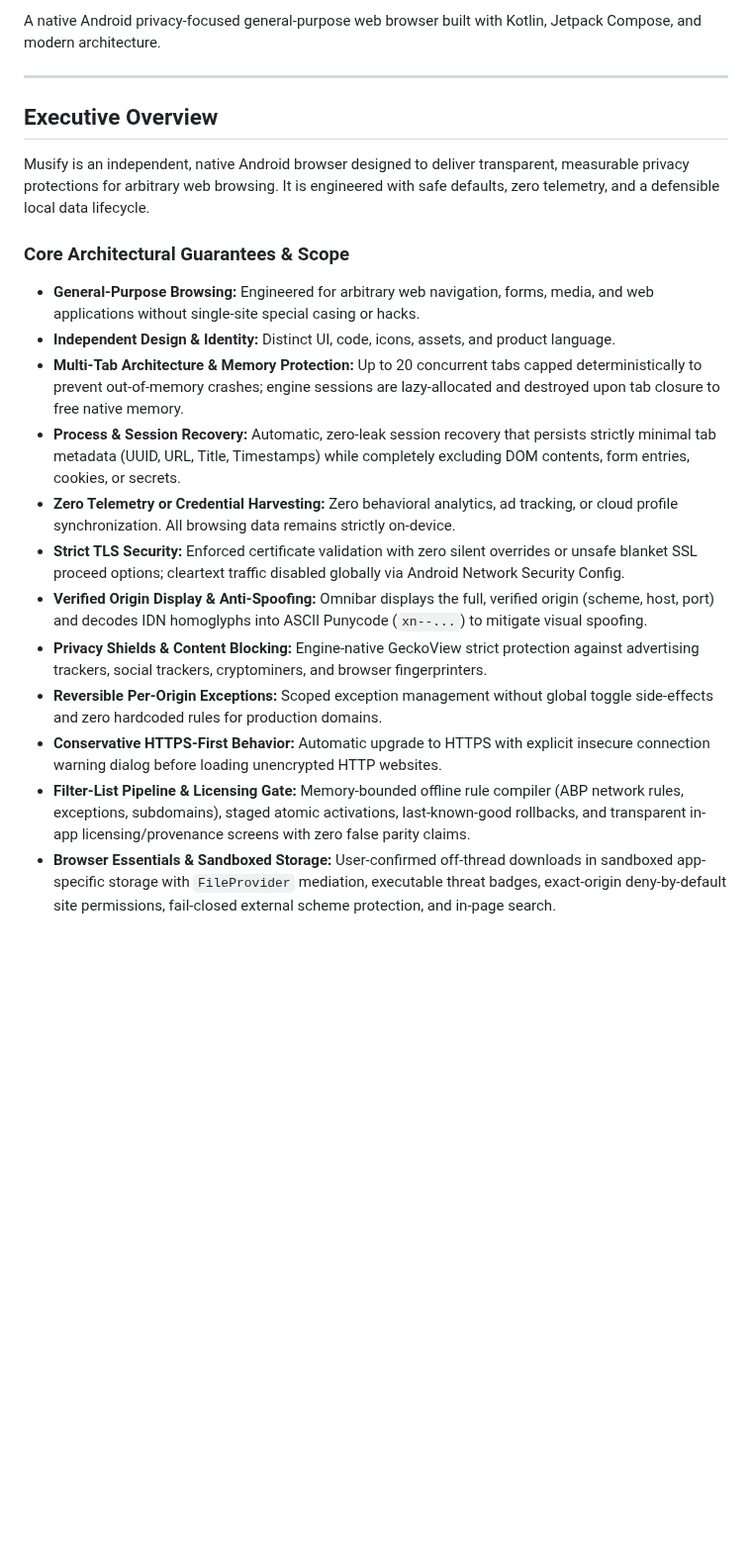
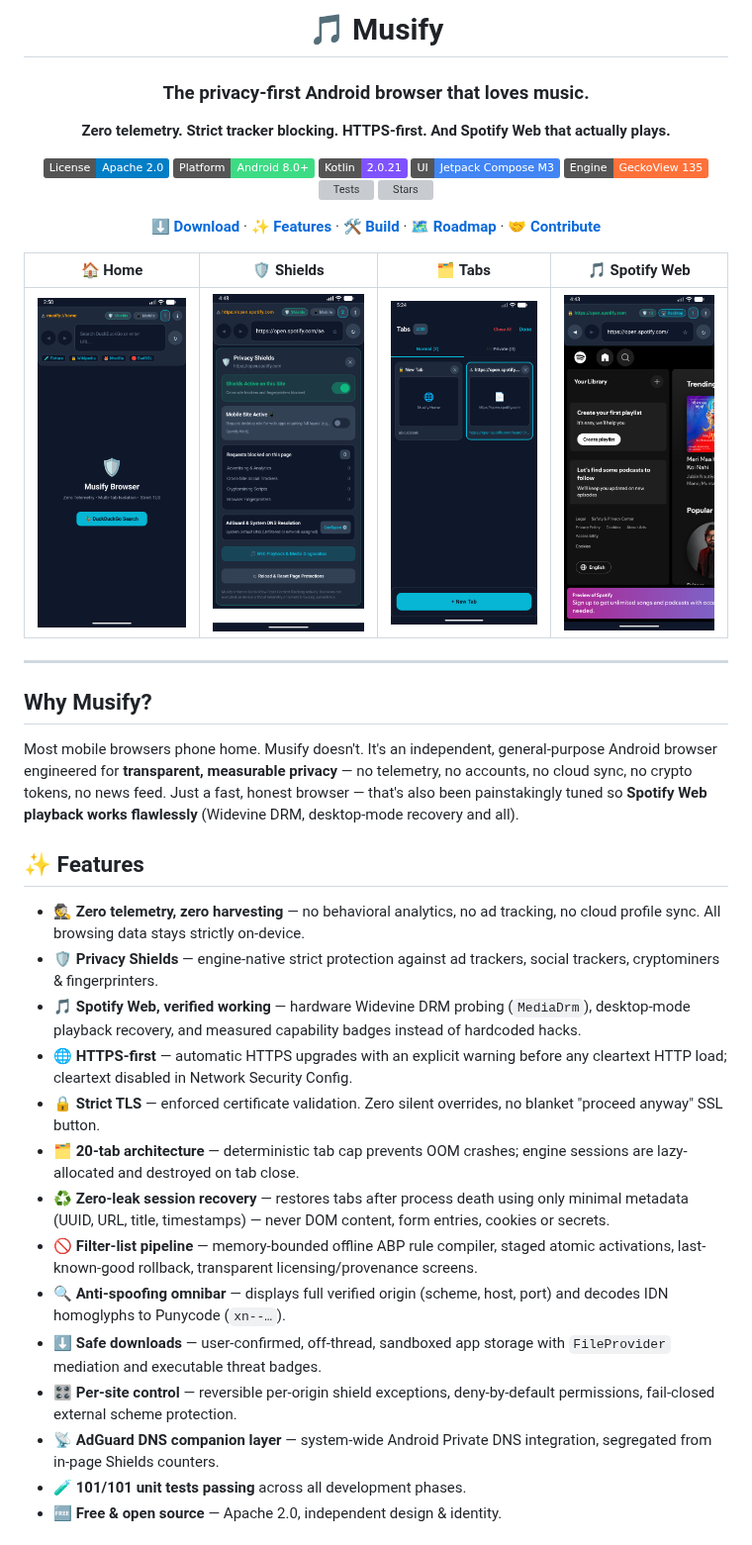
Before and after one commit to adishxm/Musify, a Markdown page: README.md, the part around one of its changes. Shown at 99% size. Drawn GitHub-style; pictures changed too: docs/screenshots/home.png (added), docs/screenshots/shields.png (added), docs/screenshots/spotify.png (added); badges without logos; blank space fills up the shorter version; grey boxes are pictures that could not be loaded.

Commit message:
feat: Musify repo glow-up with screenshots, contributing guide, and release assets

```diff
--- a/README.md
+++ b/README.md
@@ -2,22 +2,47 @@
 
-A native Android privacy-focused general-purpose web browser built with Kotlin, Jetpack Compose, and modern architecture.
+# 🎵 Musify
+
+### The privacy-first Android browser that loves music.
+
+**Zero telemetry. Strict tracker blocking. HTTPS-first. And Spotify Web that actually plays.**
+
+[![License](https://img.shields.io/badge/License-Apache_2.0-blue.svg)](LICENSE)
+[![Platform](https://img.shields.io/badge/Platform-Android_8.0+-3DDC84?logo=android&logoColor=white)](#-download)
+[![Kotlin](https://img.shields.io/badge/Kotlin-2.0.21-7F52FF?logo=kotlin&logoColor=white)](#-tech-stack)
+[![UI](https://img.shields.io/badge/UI-Jetpack_Compose_M3-4285F4?logo=jetpackcompose&logoColor=white)](#-tech-stack)
+[![Engine](https://img.shields.io/badge/Engine-GeckoView_135-FF7139?logo=firefoxbrowser&logoColor=white)](#-tech-stack)
+[![Tests](https://img.shields.io/badge/Unit_Tests-101%2F101_passing-success)](#-building--testing)
+[![Stars](https://img.shields.io/github/stars/adishxm/Musify?style=social)](https://github.com/adishxm/Musify/stargazers)
+
+[**⬇️ Download**](#-download) · [**✨ Features**](#-features) · [**🛠️ Build**](#-building--testing) · [**🗺️ Roadmap**](#-roadmap) · [**🤝 Contribute**](#-contributing)
+
+<!-- 📸 SCREENSHOTS: put real images in docs/screenshots/ and these render -->
+| 🏠 Home | 🛡️ Shields | 🗂️ Tabs | 🎵 Spotify Web |
+|:---:|:---:|:---:|:---:|
+| <img src="docs/screenshots/home.png" width="200"> | <img src="docs/screenshots/shields.png" width="200"> | <img src="docs/screenshots/tabs.png" width="200"> | <img src="docs/screenshots/spotify.png" width="200"> |
+
+</div>
 
 ---
 
-## Executive Overview
+## Why Musify?
 
-Musify is an independent, native Android browser designed to deliver transparent, measurable privacy protections for arbitrary web browsing. It is engineered with safe defaults, zero telemetry, and a defensible local data lifecycle.
+Most mobile browsers phone home. Musify doesn't. It's an independent, general-purpose Android browser engineered for **transparent, measurable privacy** — no telemetry, no accounts, no cloud sync, no crypto tokens, no news feed. Just a fast, honest browser — that's also been painstakingly tuned so **Spotify Web playback works flawlessly** (Widevine DRM, desktop-mode recovery and all).
 
-### Core Architectural Guarantees & Scope
-- **General-Purpose Browsing:** Engineered for arbitrary web navigation, forms, media, and web applications without single-site special casing or hacks.
-- **Independent Design & Identity:** Distinct UI, code, icons, assets, and product language.
-- **Multi-Tab Architecture & Memory Protection:** Up to 20 concurrent tabs capped deterministically to prevent out-of-memory crashes; engine sessions are lazy-allocated and destroyed upon tab closure to free native memory.
-- **Process & Session Recovery:** Automatic, zero-leak session recovery that persists strictly minimal tab metadata (UUID, URL, Title, Timestamps) while completely excluding DOM contents, form entries, cookies, or secrets.
-- **Zero Telemetry or Credential Harvesting:** Zero behavioral analytics, ad tracking, or cloud profile synchronization. All browsing data remains strictly on-device.
-- **Strict TLS Security:** Enforced certificate validation with zero silent overrides or unsafe blanket SSL proceed options; cleartext traffic disabled globally via Android Network Security Config.
-- **Verified Origin Display & Anti-Spoofing:** Omnibar displays the full, verified origin (scheme, host, port) and decodes IDN homoglyphs into ASCII Punycode (`xn--...`) to mitigate visual spoofing.
-- **Privacy Shields & Content Blocking:** Engine-native GeckoView strict protection against advertising trackers, social trackers, cryptominers, and browser fingerprinters.
-- **Reversible Per-Origin Exceptions:** Scoped exception management without global toggle side-effects and zero hardcoded rules for production domains.
-- **Conservative HTTPS-First Behavior:** Automatic upgrade to HTTPS with explicit insecure connection warning dialog before loading unencrypted HTTP websites.
-- **Filter-List Pipeline & Licensing Gate:** Memory-bounded offline rule compiler (ABP network rules, exceptions, subdomains), staged atomic activations, last-known-good rollbacks, and transparent in-app licensing/provenance screens with zero false parity claims.
-- **Browser Essentials & Sandboxed Storage:** User-confirmed off-thread downloads in sandboxed app-specific storage with `FileProvider` mediation, executable threat badges, exact-origin deny-by-default site permissions, fail-closed external scheme protection, and in-page search.
+## ✨ Features
+
+- 🕵️ **Zero telemetry, zero harvesting** — no behavioral analytics, no ad tracking, no cloud profile sync. All browsing data stays strictly on-device.
+- 🛡️ **Privacy Shields** — engine-native strict protection against ad trackers, social trackers, cryptominers & fingerprinters.
+- 🎵 **Spotify Web, verified working** — hardware Widevine DRM probing (`MediaDrm`), desktop-mode playback recovery, and measured capability badges instead of hardcoded hacks.
+- 🌐 **HTTPS-first** — automatic HTTPS upgrades with an explicit warning before any cleartext HTTP load; cleartext disabled in Network Security Config.
+- 🔒 **Strict TLS** — enforced certificate validation. Zero silent overrides, no blanket "proceed anyway" SSL button.
+- 🗂️ **20-tab architecture** — deterministic tab cap prevents OOM crashes; engine sessions are lazy-allocated and destroyed on tab close.
+- ♻️ **Zero-leak session recovery** — restores tabs after process death using only minimal metadata (UUID, URL, title, timestamps) — never DOM content, form entries, cookies or secrets.
+- 🚫 **Filter-list pipeline** — memory-bounded offline ABP rule compiler, staged atomic activations, last-known-good rollback, transparent licensing/provenance screens.
+- 🔍 **Anti-spoofing omnibar** — displays full verified origin (scheme, host, port) and decodes IDN homoglyphs to Punycode (`xn--…`).
+- ⬇️ **Safe downloads** — user-confirmed, off-thread, sandboxed app storage with `FileProvider` mediation and executable threat badges.
+- 🎛️ **Per-site control** — reversible per-origin shield exceptions, deny-by-default permissions, fail-closed external scheme protection.
+- 📡 **AdGuard DNS companion layer** — system-wide Android Private DNS integration, segregated from in-page Shields counters.
+- 🧪 **101/101 unit tests passing** across all development phases.
+- 🆓 **Free & open source** — Apache 2.0, independent design & identity.
+
```
Also changed, not shown: other parts of README.md (+65 -61 lines), .brain/Musify-Repo-GlowUp.md (added, +223 -0 lines), CONTRIBUTING.md (added, +111 -0 lines), 1 other file.
